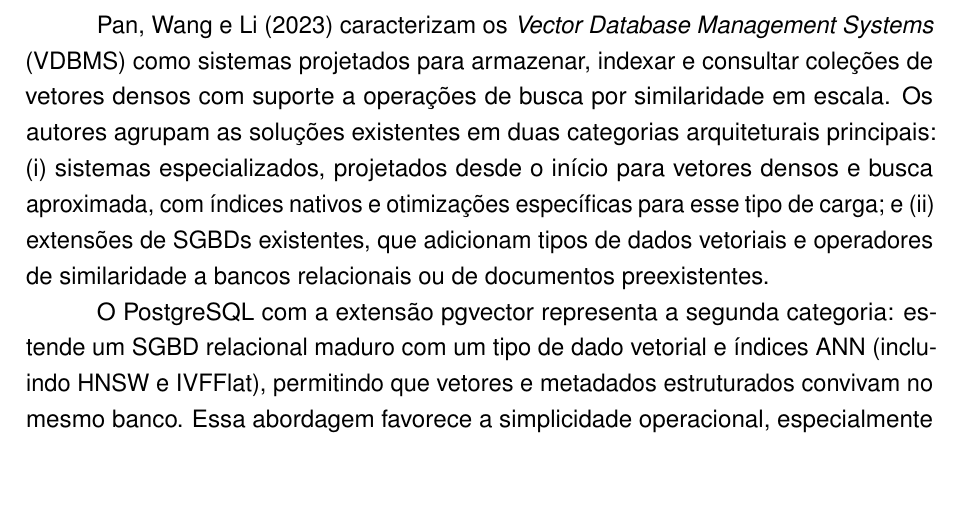
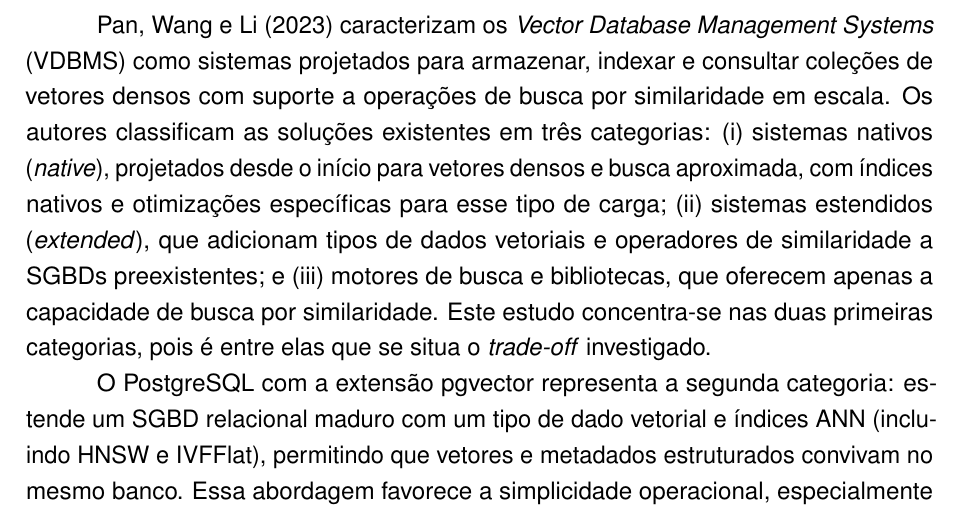
Before and after one commit to RNobre1/IC-Vetoriais, a LaTeX document (docx/relatorio_parcial/main.tex, which reads docx/relatorio_parcial/secoes/04-fundamentacao.tex): part of page 8 of 16 before the commit and part of page 8 of 17 after it, cut so that both start at the same text, the shorter picture padded with empty space. Compiled offline with pdfLaTeX.

Commit message:
fix(relatorio): §3.4 reflete as três categorias de Pan et al. (correção de fidelidade)

```diff
--- a/docx/relatorio_parcial/secoes/04-fundamentacao.tex
+++ b/docx/relatorio_parcial/secoes/04-fundamentacao.tex
@@ -32,7 +32,7 @@ Os três sistemas avaliados neste estudo (pgvector, Qdrant e Weaviate) oferecem
 
 \subsection{Bancos de Dados Vetoriais}
 
-\citeonline{pan2023vdbms} caracterizam os \textit{Vector Database Management Systems} (VDBMS) como sistemas projetados para armazenar, indexar e consultar coleções de vetores densos com suporte a operações de busca por similaridade em escala. Os autores agrupam as soluções existentes em duas categorias arquiteturais principais: (i) sistemas especializados, projetados desde o início para vetores densos e busca aproximada, com índices nativos e otimizações específicas para esse tipo de carga; e (ii) extensões de SGBDs existentes, que adicionam tipos de dados vetoriais e operadores de similaridade a bancos relacionais ou de documentos preexistentes.
+\citeonline{pan2023vdbms} caracterizam os \textit{Vector Database Management Systems} (VDBMS) como sistemas projetados para armazenar, indexar e consultar coleções de vetores densos com suporte a operações de busca por similaridade em escala. Os autores classificam as soluções existentes em três categorias: (i) sistemas nativos (\textit{native}), projetados desde o início para vetores densos e busca aproximada, com índices nativos e otimizações específicas para esse tipo de carga; (ii) sistemas estendidos (\textit{extended}), que adicionam tipos de dados vetoriais e operadores de similaridade a SGBDs preexistentes; e (iii) motores de busca e bibliotecas, que oferecem apenas a capacidade de busca por similaridade. Este estudo concentra-se nas duas primeiras categorias, pois é entre elas que se situa o \textit{trade-off} investigado.
 
 O PostgreSQL com a extensão pgvector representa a segunda categoria: estende um SGBD relacional maduro com um tipo de dado vetorial e índices ANN (incluindo HNSW e IVFFlat), permitindo que vetores e metadados estruturados convivam no mesmo banco. Essa abordagem favorece a simplicidade operacional, especialmente em projetos que já operam sobre PostgreSQL, e permite que filtros relacionais sejam combinados com busca vetorial dentro do mesmo plano de execução.
 
```
